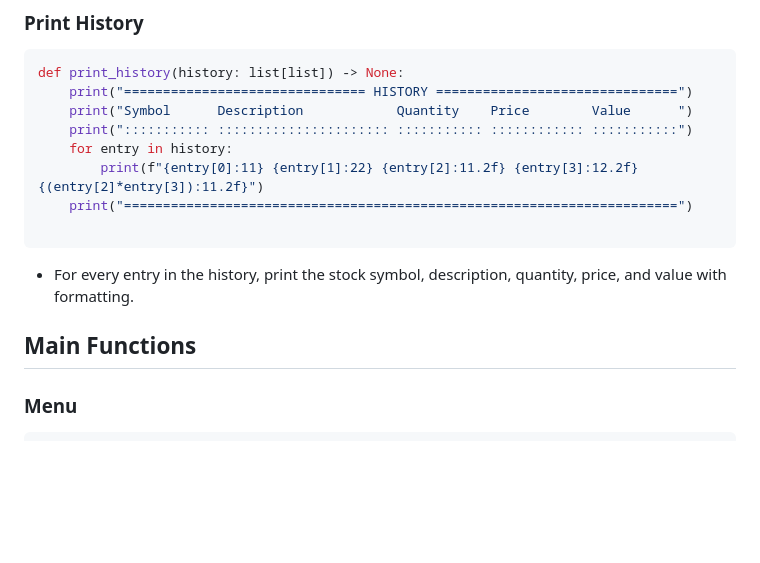
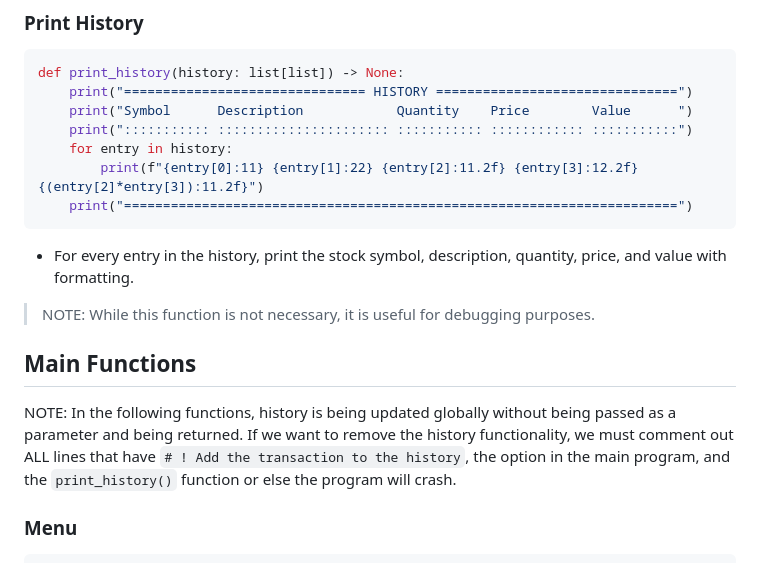
Before and after one commit to u1tbmo/uplb-cmsc12, a Markdown page: python/week8/README.md, the part around the change. GitHub-like rendering; blank space fills up the shorter version.

Commit message:
Add notes to README.md

````diff
--- a/python/week8/README.md
+++ b/python/week8/README.md
@@ -72,12 +72,15 @@ def print_history(history: list[list]) -> None:
     for entry in history:
         print(f"{entry[0]:11} {entry[1]:22} {entry[2]:11.2f} {entry[3]:12.2f} {(entry[2]*entry[3]):11.2f}")
     print("=======================================================================")
-
 ```
 
 - For every entry in the history, print the stock symbol, description, quantity, price, and value with formatting.
 
+> NOTE: While this function is not necessary, it is useful for debugging purposes.
+
 ## Main Functions
+
+NOTE: In the following functions, history is being updated globally without being passed as a parameter and being returned. If we want to remove the history functionality, we must comment out ALL lines that have `# ! Add the transaction to the history`, the option in the main program, and the `print_history()` function or else the program will crash.
 
 ### Menu
 
````
